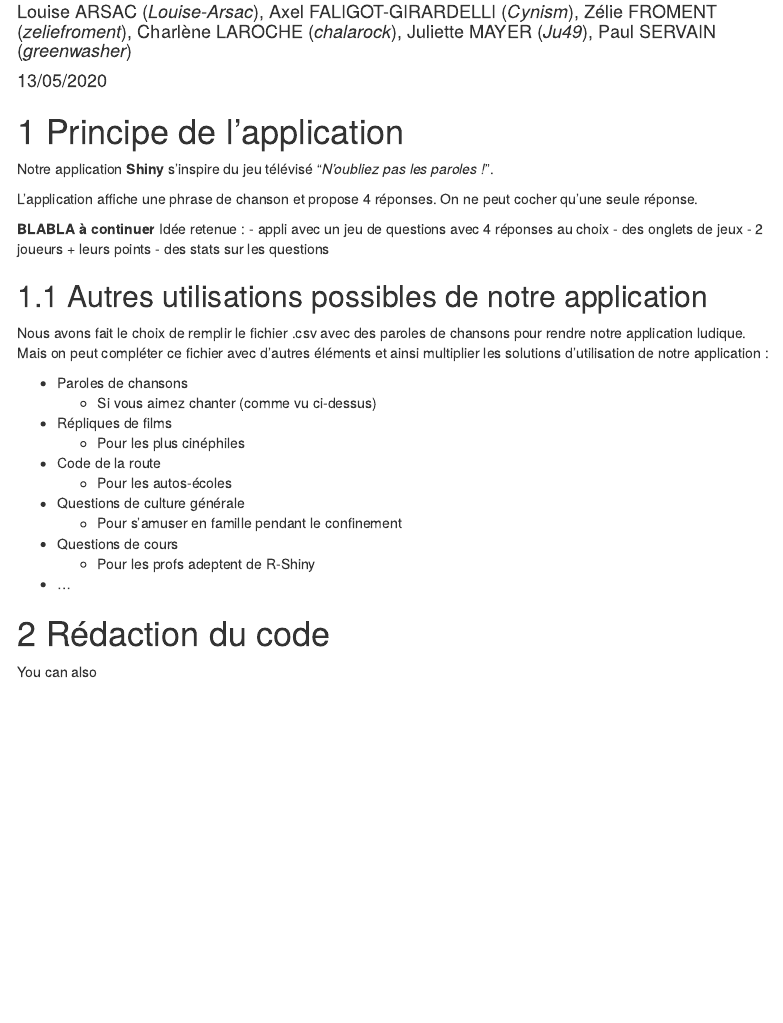
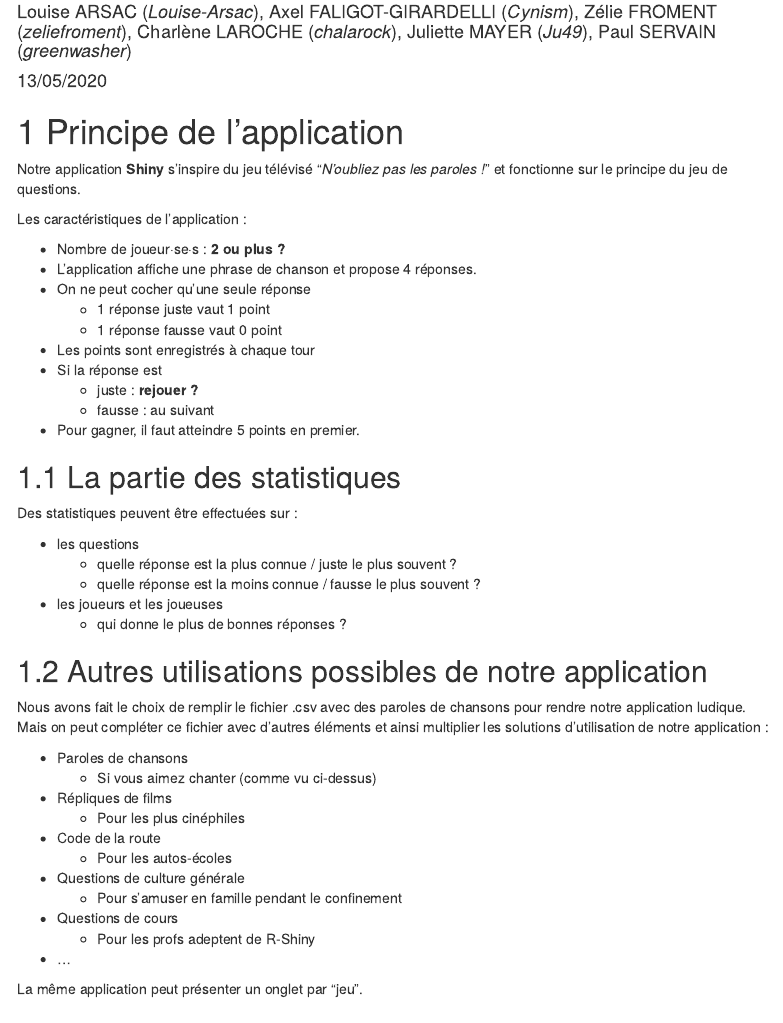
Before and after one commit to Ju49/jeusecret, an R Markdown document (notice.Rmd): the page in a window 1100 px wide, from 70 px down. Rendered offline with R 4.5, knitr and Pandoc, with nearby package versions; menus at the side of the page are left out.

Commit message:
rmd version 2

```diff
--- a/notice.Rmd
+++ b/notice.Rmd
@@ -13,16 +13,29 @@ output:
 
 # Principe de l'application
 
-Notre application **Shiny** s'inspire du jeu télévisé "*N'oubliez pas les paroles !*".
+Notre application **Shiny** s'inspire du jeu télévisé "*N'oubliez pas les paroles !*" et fonctionne sur le principe du jeu de questions.
 
-L'application affiche une phrase de chanson et propose 4 réponses. On ne peut cocher qu'une seule réponse.
+Les caractéristiques de l'application :
 
-**BLABLA à continuer**
-Idée retenue :
-- appli avec un jeu de questions avec 4 réponses au choix
-- des onglets de jeux
-- 2 joueurs + leurs points
-- des stats sur les questions
+* Nombre de joueur·se·s : **2 ou plus ?**
+* L'application affiche une phrase de chanson et propose 4 réponses.
+* On ne peut cocher qu'une seule réponse
+  * 1 réponse juste vaut 1 point
+  * 1 réponse fausse vaut 0 point
+* Les points sont enregistrés à chaque tour
+* Si la réponse est
+  * juste : **rejouer ?**
+  * fausse : au suivant
+* Pour gagner, il faut atteindre 5 points en premier.
+
+## La partie des statistiques
+Des statistiques peuvent être effectuées sur :
+
+* les questions
+  * quelle réponse est la plus connue / juste le plus souvent ?
+  * quelle réponse est la moins connue / fausse le plus souvent ?
+* les joueurs et les joueuses
+  * qui donne le plus de bonnes réponses ?
 
 ## Autres utilisations possibles de notre application
 
@@ -40,6 +53,6 @@ Nous avons fait le choix de remplir le fichier .csv avec des paroles de chansons
   * Pour les profs adeptent de R-Shiny
 * ...
 
+La même application peut présenter un onglet par "jeu".
+
 # Rédaction du code
-
-You can also
```
